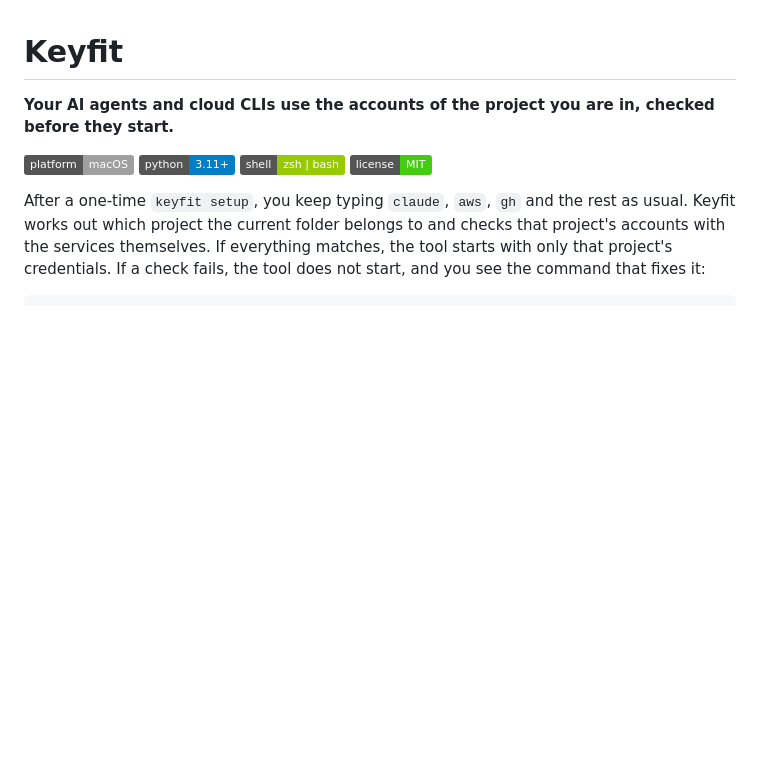
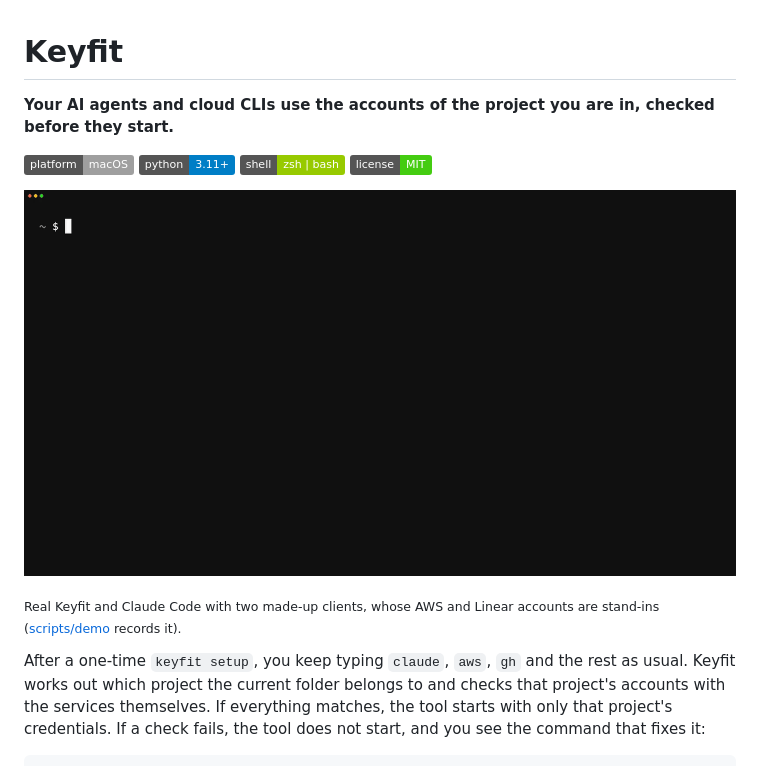
Before and after one commit to getkeyfit/keyfit, a Markdown page: README.md, the part around the change. Drawn GitHub-style; pictures changed too: .github/demo.gif (added); badges without logos; blank space fills up the shorter version.

Commit message:
README: the demo as an animated image at the top
GitHub plays no video committed to a repository, so the approved recording is a GIF
(1200 px, 10 fps, 128 colours, 945 KB) linking to the video on keyfit.dev, with a line
saying the accounts are stand-ins and where the recording comes from.

Co-Authored-By: Claude Opus 5.5 <noreply@anthropic.com>

```diff
--- a/README.md
+++ b/README.md
@@ -3,6 +3,10 @@
 **Your AI agents and cloud CLIs use the accounts of the project you are in, checked before they start.**
 
 ![macOS](https://img.shields.io/badge/platform-macOS-lightgrey) ![Python 3.11+](https://img.shields.io/badge/python-3.11%2B-blue) ![zsh | bash](https://img.shields.io/badge/shell-zsh%20%7C%20bash-green) ![MIT](https://img.shields.io/badge/license-MIT-brightgreen)
+
+[![In harbor-api, claude starts with harbor's accounts and /mcp lists only harbor's Linear server. In lumen-web, the AWS sign-in has expired: Keyfit does not start Claude, offers the sign-in, then starts it, and /mcp lists only lumen's Linear server.](.github/demo.gif)](https://keyfit.dev/#demo-title)
+
+<sub>Real Keyfit and Claude Code with two made-up clients, whose AWS and Linear accounts are stand-ins (<a href="scripts/demo">scripts/demo</a> records it).</sub>
 
 After a one-time `keyfit setup`, you keep typing `claude`, `aws`, `gh` and the rest as usual. Keyfit works out which project the current folder belongs to and checks that project's accounts with the services themselves. If everything matches, the tool starts with only that project's credentials. If a check fails, the tool does not start, and you see the command that fixes it:
 
```
